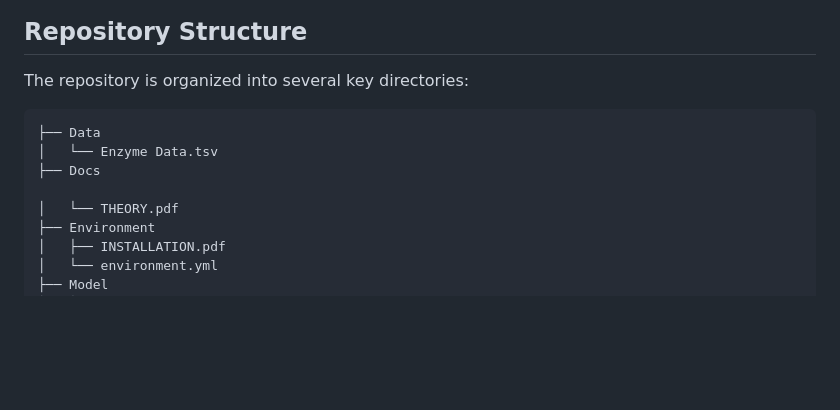
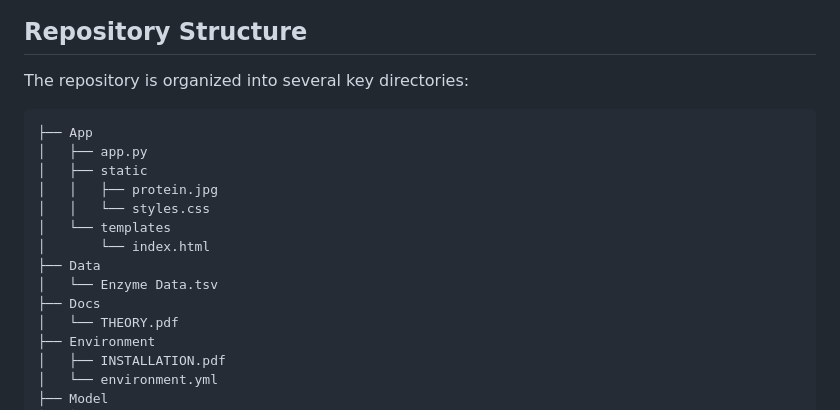
Before and after one commit to Karudhoru/Enzyme-Classification-Model, a Markdown page: README.md, the part around the change. Rendered like a GitHub page; blank space fills up the shorter version.

````diff
--- a/README.md
+++ b/README.md
@@ -35,10 +35,16 @@ Our aim is to make advanced enzyme research accessible and reproducible by provi
 
 The repository is organized into several key directories:
 ```plain text
+├── App
+│   ├── app.py
+│   ├── static
+│   │   ├── protein.jpg
+│   │   └── styles.css
+│   └── templates
+│       └── index.html
 ├── Data
 │   └── Enzyme Data.tsv
 ├── Docs
-
 │   └── THEORY.pdf
 ├── Environment
 │   ├── INSTALLATION.pdf
````
